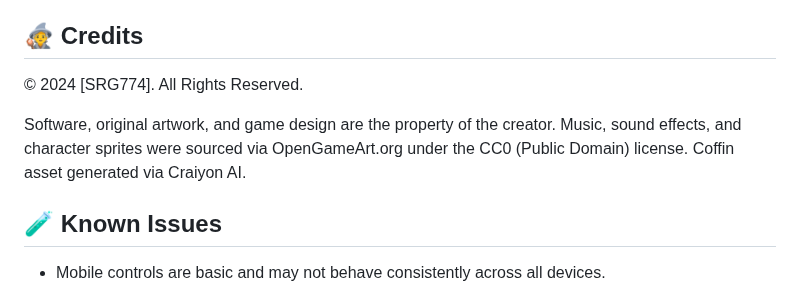
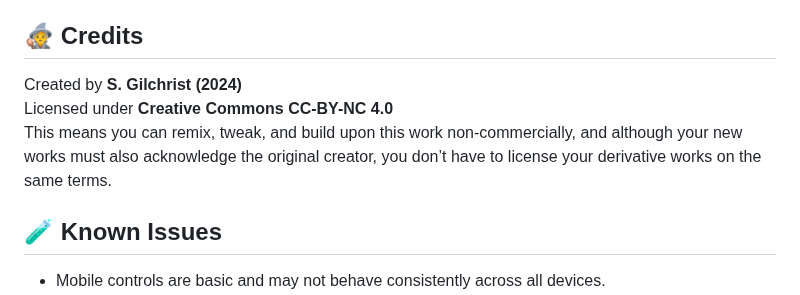
Before and after one commit to srg774/Phantom-Leap, a Markdown page: README.md, the part around the change. Drawn GitHub-style.

Commit message:
Revise credits and licensing details in README
Updated credits section to include creator and licensing information.

```diff
--- a/README.md
+++ b/README.md
@@ -57,9 +57,9 @@ Due to browser restrictions on autoplaying audio, the game waits for a user inte
 
 ## 🧙 Credits
 
-© 2024 [SRG774]. All Rights Reserved.
-
-Software, original artwork, and game design are the property of the creator. Music, sound effects, and character sprites were sourced via OpenGameArt.org under the CC0 (Public Domain) license. Coffin asset generated via Craiyon AI.
+Created by **S. Gilchrist (2024)**
+Licensed under **Creative Commons CC-BY-NC 4.0**
+This means you can remix, tweak, and build upon this work non-commercially, and although your new works must also acknowledge the original creator, you don’t have to license your derivative works on the same terms.
 
 ## 🧪 Known Issues
 
```
